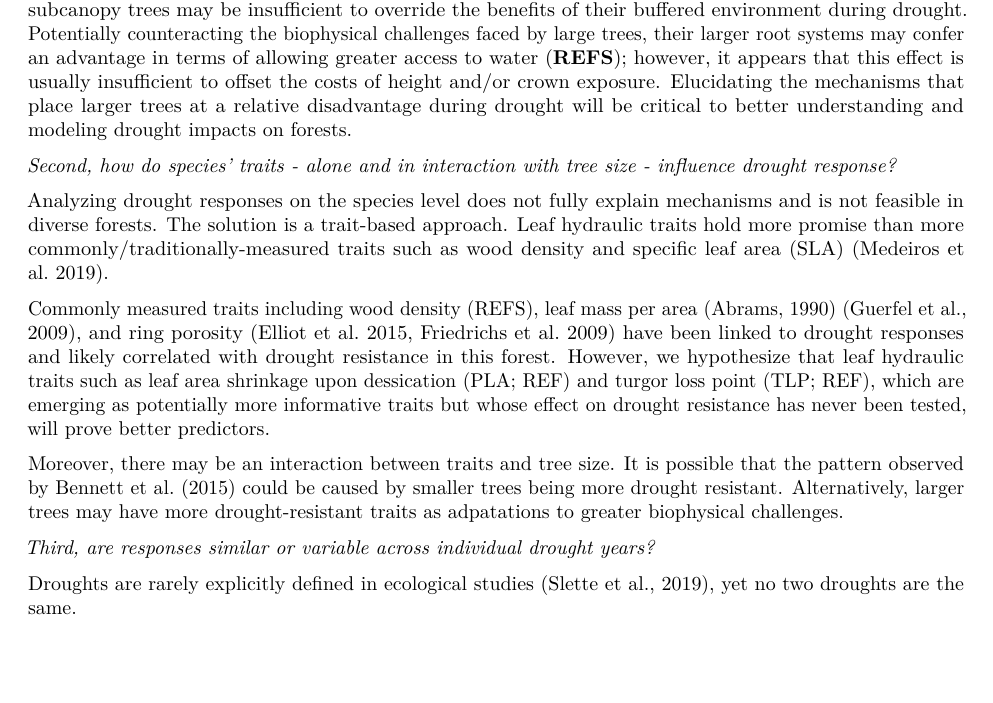
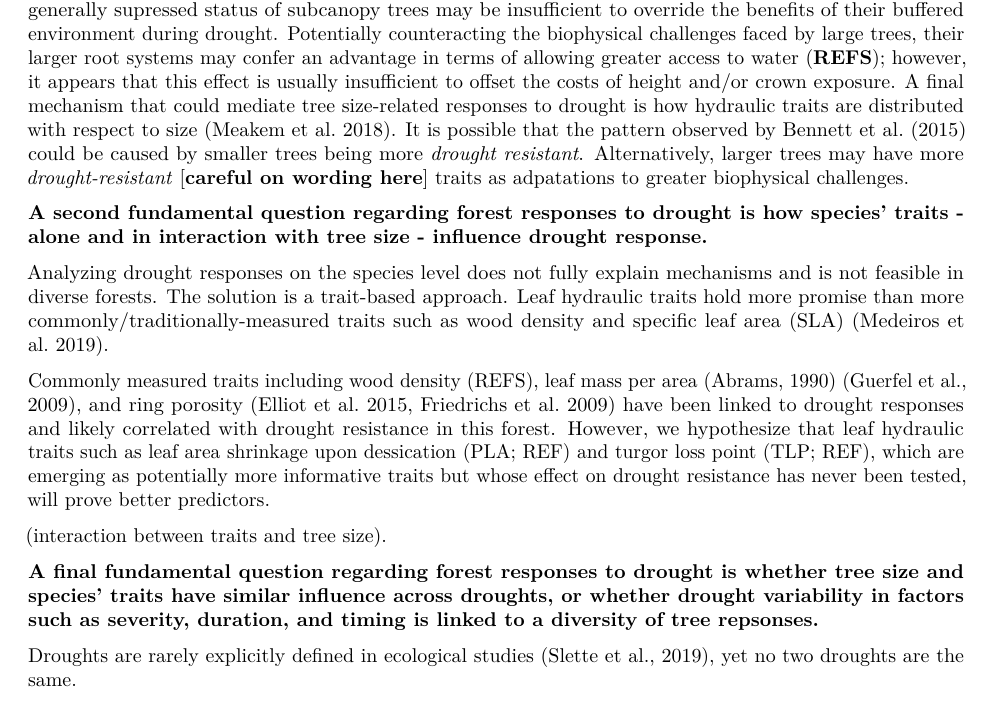
Before and after one commit to SCBI-ForestGEO/McGregor_climate-sensitivity-variation, an R Markdown document (manuscript/climate_sensitivity_draft.Rmd): part of page 2 of 17, cut so that both start at the same text, the shorter picture padded with empty space. Rendered offline with R 4.5, knitr and Pandoc, then LaTeX, with nearby package versions.

Commit message:
more edits to intro

```diff
--- a/manuscript/climate_sensitivity_draft.Rmd
+++ b/manuscript/climate_sensitivity_draft.Rmd
@@ -49,19 +49,18 @@ We conclude that when droughts occur, large dominant trees, drought-sensitive sp
 ### Introduction
 Forests globally play a critical role in climate regulation ([Bonan 2008](https://science.sciencemag.org/content/320/5882/1444)), yet there remains enormous uncertainty as to how the terrestrial carbon (C) sink, which is dominated by forests, will respond to climate change ([Friedlingstein et al. 2006](https://journals.ametsoc.org/doi/full/10.1175/JCLI3800.1)). An important aspect of this uncertainty lies in responses to drought (**REF**). In many forested regions around the world, the risk of severe drought is increasing ([Trenbert et al. 2014](https://www.nature.com/articles/nclimate2067)), even in conjunction with increasing precipitation ([IPCC 2014](https://www.cambridge.org/core/books/climate-change-2014-impacts-adaptation-and-vulnerability-part-b-regional-aspects/036A899BD52861D61B0D519C5F2B9334)). Global change-type drought has been affecting forests worldwide ([Allen et al. 2015](https://doi.org/10.1016/j.foreco.2009.09.001)), and it is expected that future climate change-driven droughts will severely impact forests around the world ([Allen et al. 2015](https://doi.org/10.1016/j.foreco.2009.09.001); **REFS**). Larger trees tend to suffer more (e.g., [@bennett_larger_2015]; Stovall et al. 2019), resulting in disproportionate impacts on forest C storage ([Meakem et al. 2018](https://nph.onlinelibrary.wiley.com/doi/10.1111/nph.14633)). As a result, forest drought responses stand to strongly impact forest feedbacks to climate change (**REFS**), yet accurate characterization of drought responses remains a modeling challenge (**REFS**)-- in part because some of the mechanisms underlying drought responses remain unclear. Understanding forest responses to drought requires increased functional understanding of how tree size, microhabitat, and species' traits jointly confer individual-level vulnerability or resistance, and the extent to which their influence is consistent across droughts.
 
-One fundamental question regarding forest responses to drought is what drives the observed tendency for large trees to suffer more during drought? @bennett_larger_2015 showed that in forests globally, large trees suffer greater growth reductions during drought, and numerous subsequent studies have reinforced this finding (Stovall et al. 2019, **REFS**). However, this analysis quantified tree size based on DBH, which has no direct mechanistic meaning. This study proposed two major mechanisms--besides the tendency for bark beetles to preferentially attack larger trees (**REFS**)--for the observed greater drought growth reductions of large trees. First, [: (1)] inherently greater biophysical challenge of being tall]. Second, larger trees may have lower drought resistance because they are more often in the canopy, where they are exposed to higher solar radiation, greater wind speeds, and lower humidity (**REFS**). Alternatively, the generally supressed status of subcanopy trees may be insufficient to override the benefits of their buffered environment during drought. Potentially counteracting the biophysical challenges faced by large trees, their larger root systems may confer an advantage in terms of allowing greater access to water (**REFS**); however, it appears that this effect is usually insufficient to offset the costs of height and/or crown exposure. Elucidating the mechanisms that place larger trees at a relative disadvantage during drought will be critical to better understanding and modeling drought impacts on forests.
+**One fundamental question regarding forest responses to drought is what drives the observed tendency for large trees to suffer more during drought?** @bennett_larger_2015 showed that in forests globally, large trees suffer greater growth reductions during drought, and numerous subsequent studies have reinforced this finding (Stovall et al. 2019, **REFS**). However, this analysis quantified tree size based on DBH, which has no direct mechanistic meaning. This study proposed two major mechanisms--besides the tendency for bark beetles to preferentially attack larger trees (**REFS**)--for the observed greater drought growth reductions of large trees. First, [: (1)] inherently greater biophysical challenge of being tall]. Second, larger trees may have lower drought resistance because they are more often in the canopy, where they are exposed to higher solar radiation, greater wind speeds, and lower humidity (**REFS**). Alternatively, the generally supressed status of subcanopy trees may be insufficient to override the benefits of their buffered environment during drought. Potentially counteracting the biophysical challenges faced by large trees, their larger root systems may confer an advantage in terms of allowing greater access to water (**REFS**); however, it appears that this effect is usually insufficient to offset the costs of height and/or crown exposure. A final mechanism that could mediate tree size-related responses to drought is how hydraulic traits are distributed with respect to size ([Meakem et al. 2018](https://nph.onlinelibrary.wiley.com/doi/10.1111/nph.14633)). It is possible that the pattern observed by @bennett_larger_2015 could be caused by smaller trees being more *drought resistant*. Alternatively, larger trees may have more *drought-resistant* [**careful on wording here**] traits as adpatations to greater biophysical challenges.
 
 
-*Second, how do species' traits - alone and in interaction with tree size - influence drought response?*
+**A second fundamental question regarding forest responses to drought is how species' traits - alone and in interaction with tree size - influence drought response.**
 
 Analyzing drought responses on the species level does not fully explain mechanisms and is not feasible in diverse forests. The solution is a trait-based approach. Leaf hydraulic traits hold more promise than more commonly/traditionally-measured traits such as wood density and specific leaf area (SLA) ([Medeiros et al. 2019](https://besjournals.onlinelibrary.wiley.com/doi/abs/10.1111/1365-2435.13229)).
 
 Commonly measured traits including wood density (REFS), leaf mass per area [@abrams_adaptations_1990] [@guerfel_impacts_2009], and ring porosity (Elliot et al. 2015, Friedrichs et al. 2009) have been linked to drought responses and likely correlated with drought resistance in this forest. However, we hypothesize that leaf hydraulic traits such as leaf area shrinkage upon dessication (PLA; REF) and turgor loss point (TLP; REF), which are emerging as potentially more informative traits but whose effect on drought resistance has never been tested, will prove better predictors.
 
-Moreover, there may be an interaction between traits and tree size. It is possible that the pattern observed by @bennett_larger_2015 could be caused by smaller trees being more drought resistant. Alternatively, larger trees may have more drought-resistant traits as adpatations to greater biophysical challenges.
+(interaction between traits and tree size).
 
-
-*Third, are responses similar or variable across individual drought years?*
+**A final fundamental question regarding forest responses to drought is whether tree size and species' traits have similar influence across droughts, or whether drought variability in factors such as severity, duration, and timing is linked to a diversity of tree repsonses. **
 
 Droughts are rarely explicitly defined in ecological studies [@slette_how_2019], yet no two droughts are the same.
 
```
